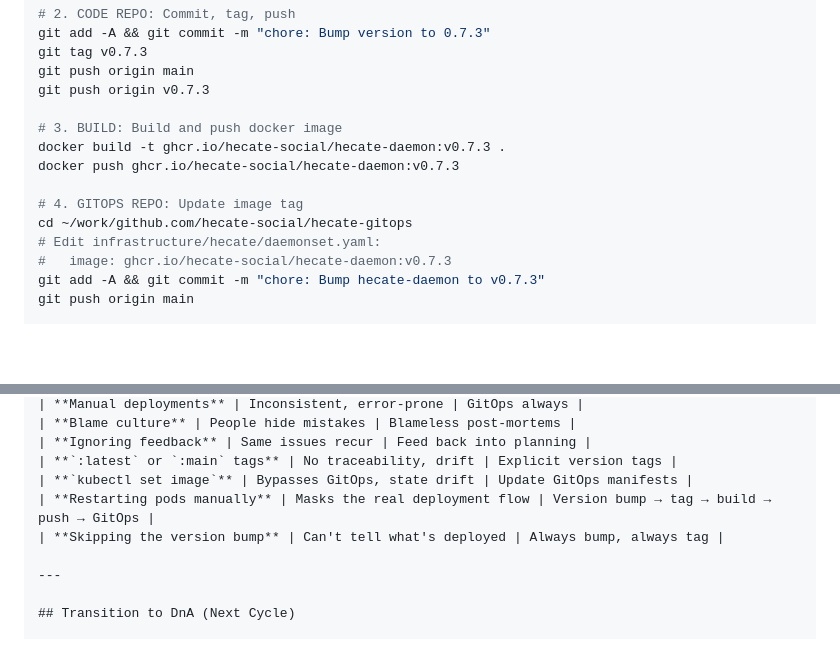
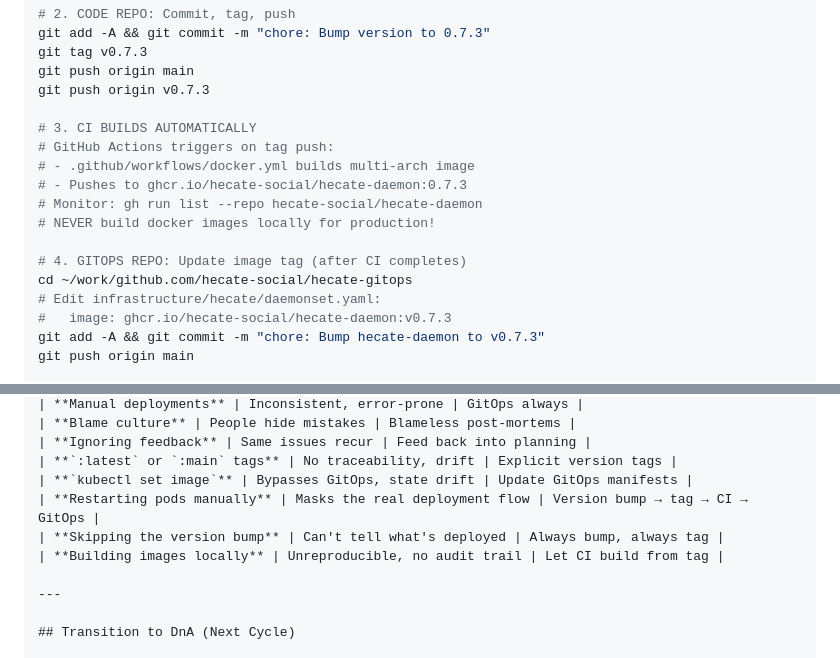
Before and after one commit to hecate-social/hecate-agents, a Markdown page: philosophy/HECATE_DEPLOYMENT_N_OPERATIONS.md, 2 parts joined by grey strips. GitHub-like rendering; blank space fills up the shorter version.

Commit message:
fix: CI builds images, not local docker build

```diff
--- a/philosophy/HECATE_DEPLOYMENT_N_OPERATIONS.md
+++ b/philosophy/HECATE_DEPLOYMENT_N_OPERATIONS.md
@@ -128,11 +128,14 @@ git tag v0.7.3
 git push origin main
 git push origin v0.7.3
 
-# 3. BUILD: Build and push docker image
-docker build -t ghcr.io/hecate-social/hecate-daemon:v0.7.3 .
-docker push ghcr.io/hecate-social/hecate-daemon:v0.7.3
+# 3. CI BUILDS AUTOMATICALLY
+# GitHub Actions triggers on tag push:
+# - .github/workflows/docker.yml builds multi-arch image
+# - Pushes to ghcr.io/hecate-social/hecate-daemon:0.7.3
+# Monitor: gh run list --repo hecate-social/hecate-daemon
+# NEVER build docker images locally for production!
 
-# 4. GITOPS REPO: Update image tag
+# 4. GITOPS REPO: Update image tag (after CI completes)
 cd ~/work/github.com/hecate-social/hecate-gitops
 # Edit infrastructure/hecate/daemonset.yaml:
 #   image: ghcr.io/hecate-social/hecate-daemon:v0.7.3
@@ -437,8 +440,9 @@ kubectl scale deployment/{name} --replicas=N
 | **Ignoring feedback** | Same issues recur | Feed back into planning |
 | **`:latest` or `:main` tags** | No traceability, drift | Explicit version tags |
 | **`kubectl set image`** | Bypasses GitOps, state drift | Update GitOps manifests |
-| **Restarting pods manually** | Masks the real deployment flow | Version bump → tag → build → push → GitOps |
+| **Restarting pods manually** | Masks the real deployment flow | Version bump → tag → CI → GitOps |
 | **Skipping the version bump** | Can't tell what's deployed | Always bump, always tag |
+| **Building images locally** | Unreproducible, no audit trail | Let CI build from tag |
 
 ---
 
```
